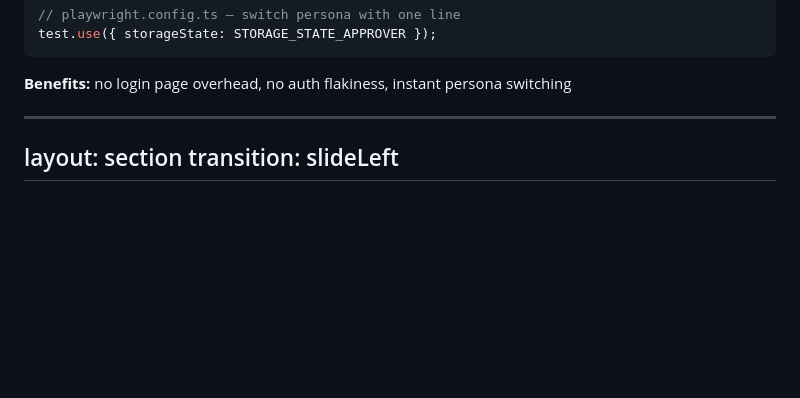
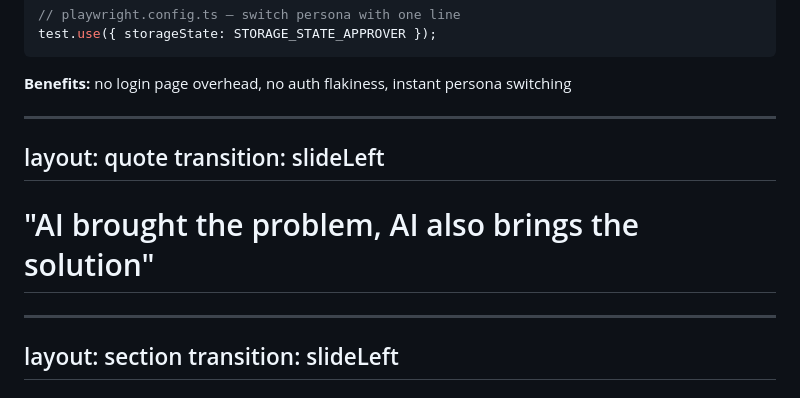
Before and after one commit to estruyf/presentation-testing-smarter-ai-playwright-2026, a Markdown page: .demo/slides.md, the part around the change. Drawn GitHub-style; blank space fills up the shorter version.

Commit message:
feat: add quote slide highlighting AI's dual role in testing challenges and solutions

````diff
--- a/.demo/slides.md
+++ b/.demo/slides.md
@@ -164,6 +164,13 @@ test.use({ storageState: STORAGE_STATE_APPROVER });
 ```
 
 **Benefits:** no login page overhead, no auth flakiness, instant persona switching
+
+---
+layout: quote
+transition: slideLeft
+---
+
+# "AI brought the problem, AI also brings the solution"
 
 ---
 layout: section
````
